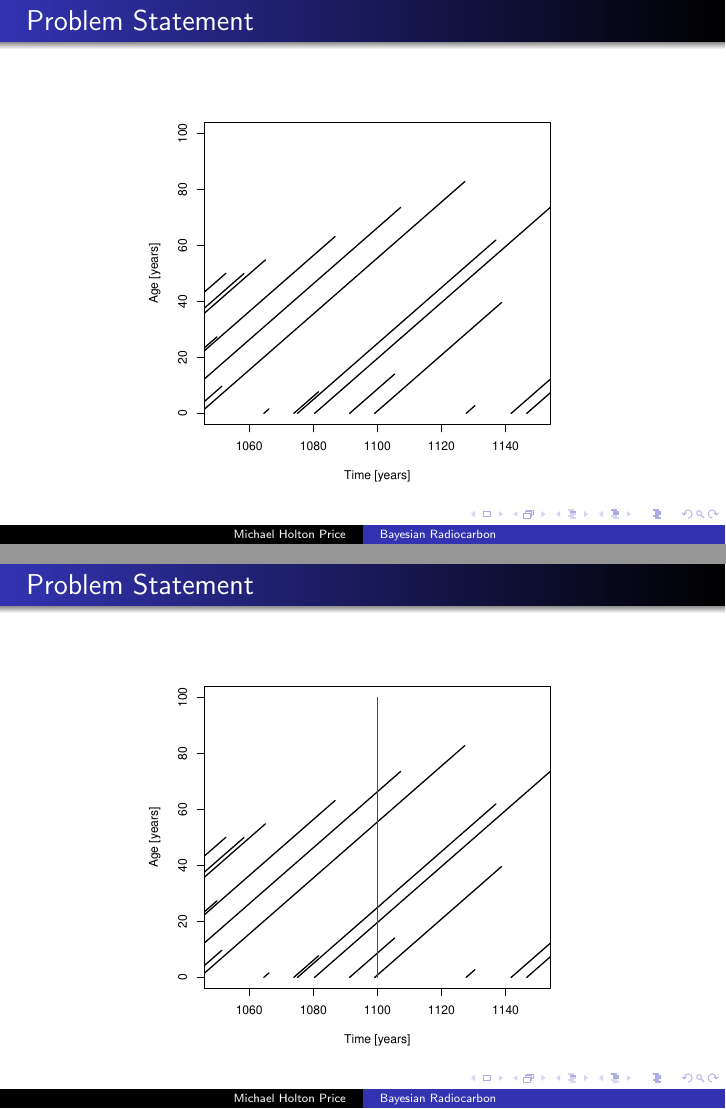
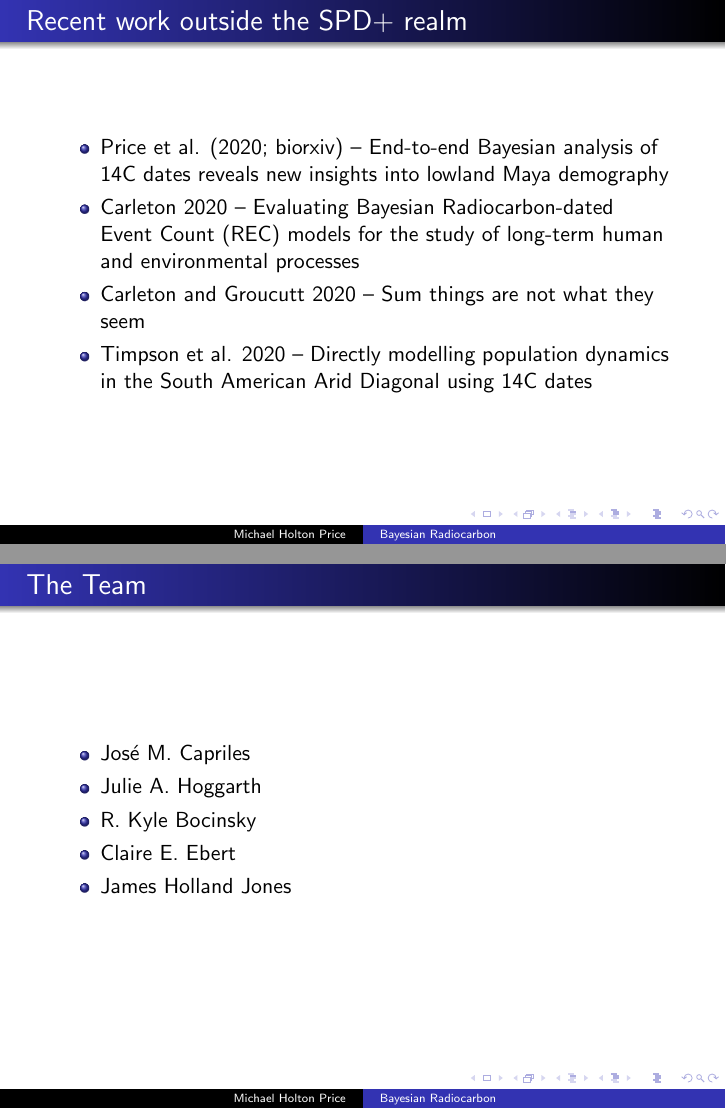
Before and after one commit to MichaelHoltonPrice/saa_2021_constructing_chronologies, LaTeX slides (main.tex): pages 24 and 25 of 86 before the commit and pages 33 and 34 of 93 after it, joined at a grey line. Compiled offline with pdfLaTeX.

Commit message:
Updates from Overleaf

```diff
--- a/main.tex
+++ b/main.tex
@@ -304,43 +341,26 @@
 \end{frame}
 
 %----------- slide --------------------------------------------------%
-\begin{frame}
-  \frametitle{Problem Statement}
-    \begin{center}
-      \includegraphics[height=.85\textheight]{lifeline_plot_no_horiz_line.pdf}
-    \end{center}
+\begin{frame}[c]
+  \frametitle{Recent work outside the SPD+ realm}
+    \begin{itemize}
+      \item Price et al. (2020; biorxiv) -- End-to-end Bayesian analysis of 14C dates reveals new insights into lowland Maya demography
+      \item Carleton 2020 -- Evaluating Bayesian Radiocarbon-dated Event Count (REC) models for the study of long-term human and environmental processes
+      \item Carleton and Groucutt 2020 -- Sum things are not what they seem
+      \item Timpson et al. 2020 -- Directly modelling population dynamics in the South American Arid Diagonal using 14C dates
+  \end{itemize}
 \end{frame}
 
 %----------- slide --------------------------------------------------%
-\begin{frame}
-  \frametitle{Problem Statement}
-    \begin{center}
-      \includegraphics[height=.85\textheight]{lifeline_plot.pdf}
-    \end{center}
-\end{frame}
-
-%----------- slide --------------------------------------------------%
-\begin{frame}
-  \frametitle{Geographic Scale}
-  \begin{columns}[c]
-   \column{.5\textwidth}
-     \begin{block}{Site Demography}
-      \begin{center}
-        \includegraphics[width=1\textwidth]{maya_site.jpg}\
-      \end{center}
-    \end{block}
-    \pause
-
-   \column{.5\textwidth}
-     \begin{block}{Regional Demography}
-      \begin{center}
-        \includegraphics[width=1\textwidth]{belize_region.jpg}\
-      \end{center}
-    \end{block}
-  \end{columns}
-
-  \btVFill
-  \small Images courtesy Julie Hoggarth \normalsize
+\begin{frame}[c]
+    \frametitle{The Team}
+    \begin{itemize}
+      \item José M. Capriles
+      \item Julie A. Hoggarth
+      \item R. Kyle Bocinsky
+      \item Claire E. Ebert
+      \item James Holland Jones
+  \end{itemize}
 \end{frame}
 
 %----------- slide --------------------------------------------------%
```
Also changed, not shown: main.tex (83 more changed lines).
